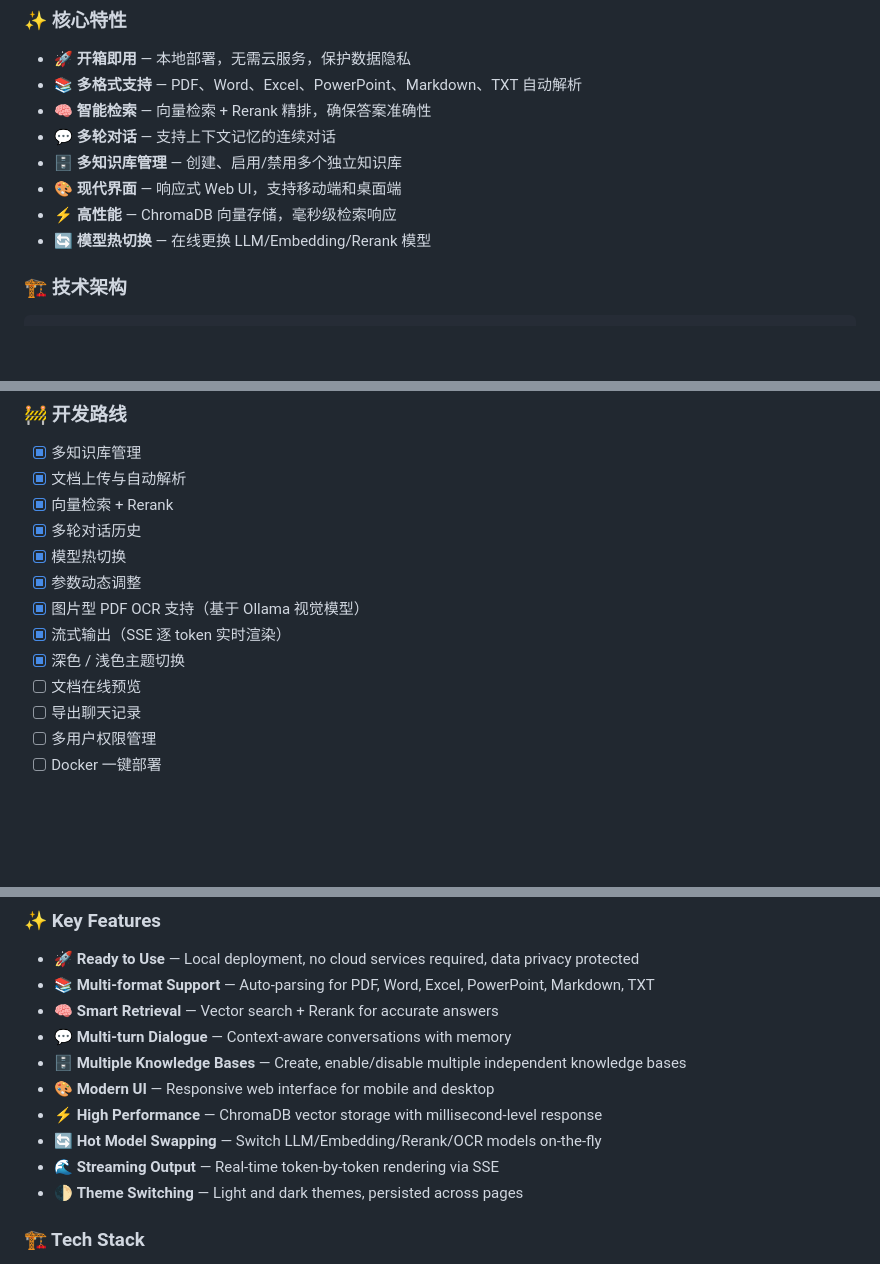
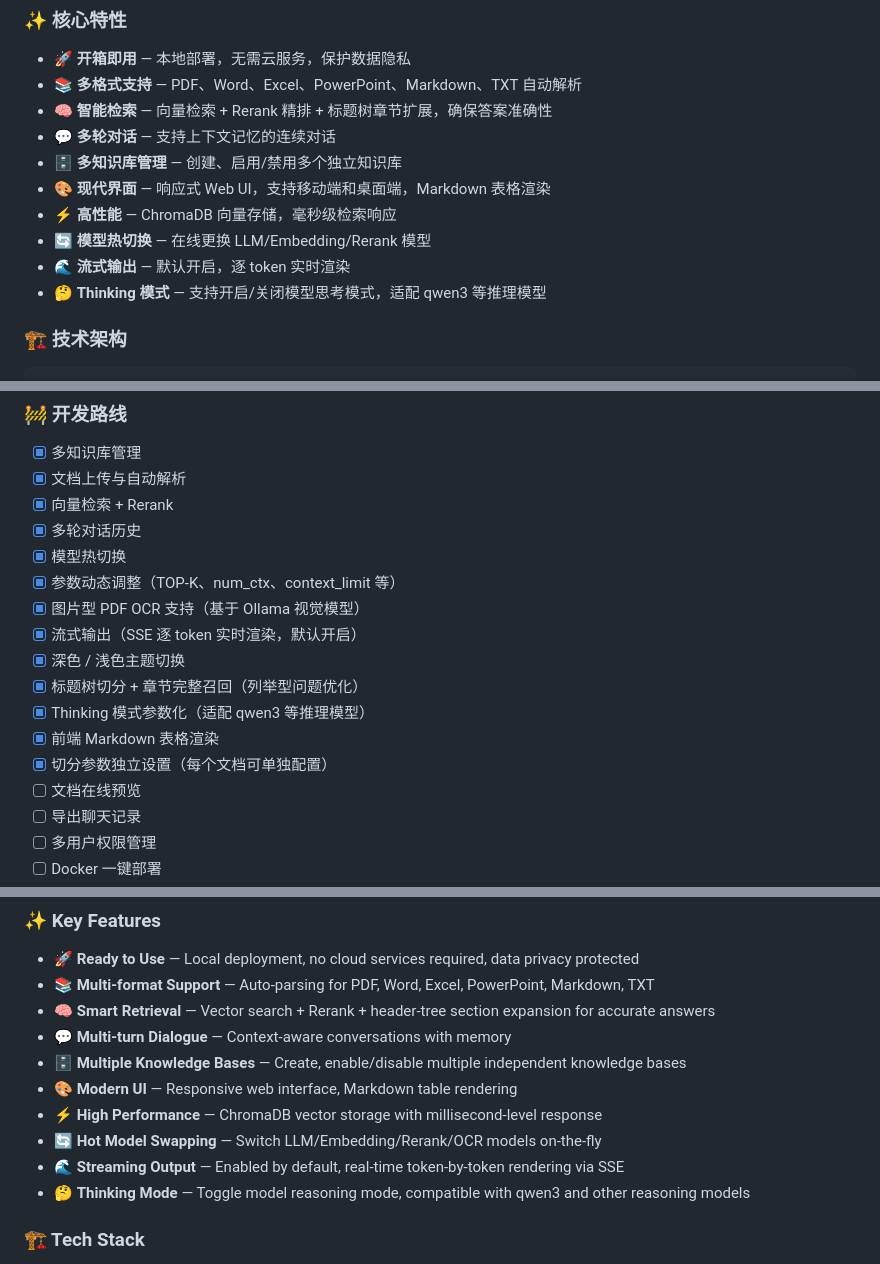
Before and after one commit to kimmykang/PonyRag, a Markdown page: README.md, 3 parts joined by grey strips. GitHub-like rendering; blank space fills up the shorter version.

Commit message:
docs: update README - add thinking mode, context_limit, header-tree expansion, streaming default on

```diff
--- a/README.md
+++ b/README.md
@@ -28,12 +28,14 @@
 
 - 🚀 **开箱即用** — 本地部署，无需云服务，保护数据隐私
 - 📚 **多格式支持** — PDF、Word、Excel、PowerPoint、Markdown、TXT 自动解析
-- 🧠 **智能检索** — 向量检索 + Rerank 精排，确保答案准确性
+- 🧠 **智能检索** — 向量检索 + Rerank 精排 + 标题树章节扩展，确保答案准确性
 - 💬 **多轮对话** — 支持上下文记忆的连续对话
 - 🗄️ **多知识库管理** — 创建、启用/禁用多个独立知识库
-- 🎨 **现代界面** — 响应式 Web UI，支持移动端和桌面端
+- 🎨 **现代界面** — 响应式 Web UI，支持移动端和桌面端，Markdown 表格渲染
 - ⚡ **高性能** — ChromaDB 向量存储，毫秒级检索响应
 - 🔄 **模型热切换** — 在线更换 LLM/Embedding/Rerank 模型
+- 🌊 **流式输出** — 默认开启，逐 token 实时渲染
+- 🤔 **Thinking 模式** — 支持开启/关闭模型思考模式，适配 qwen3 等推理模型
 
 ### 🏗️ 技术架构
 
@@ -358,10 +370,14 @@ Ollama 首次加载大模型需要时间（30秒-几分钟），请耐心等待
 - [x] 向量检索 + Rerank
 - [x] 多轮对话历史
 - [x] 模型热切换
-- [x] 参数动态调整
+- [x] 参数动态调整（TOP-K、num_ctx、context_limit 等）
 - [x] 图片型 PDF OCR 支持（基于 Ollama 视觉模型）
-- [x] 流式输出（SSE 逐 token 实时渲染）
+- [x] 流式输出（SSE 逐 token 实时渲染，默认开启）
 - [x] 深色 / 浅色主题切换
+- [x] 标题树切分 + 章节完整召回（列举型问题优化）
+- [x] Thinking 模式参数化（适配 qwen3 等推理模型）
+- [x] 前端 Markdown 表格渲染
+- [x] 切分参数独立设置（每个文档可单独配置）
 - [ ] 文档在线预览
 - [ ] 导出聊天记录
 - [ ] 多用户权限管理
@@ -400,14 +416,14 @@ Ollama 首次加载大模型需要时间（30秒-几分钟），请耐心等待
 
 - 🚀 **Ready to Use** — Local deployment, no cloud services required, data privacy protected
 - 📚 **Multi-format Support** — Auto-parsing for PDF, Word, Excel, PowerPoint, Markdown, TXT
-- 🧠 **Smart Retrieval** — Vector search + Rerank for accurate answers
+- 🧠 **Smart Retrieval** — Vector search + Rerank + header-tree section expansion for accurate answers
 - 💬 **Multi-turn Dialogue** — Context-aware conversations with memory
 - 🗄️ **Multiple Knowledge Bases** — Create, enable/disable multiple independent knowledge bases
-- 🎨 **Modern UI** — Responsive web interface for mobile and desktop
+- 🎨 **Modern UI** — Responsive web interface, Markdown table rendering
 - ⚡ **High Performance** — ChromaDB vector storage with millisecond-level response
 - 🔄 **Hot Model Swapping** — Switch LLM/Embedding/Rerank/OCR models on-the-fly
-- 🌊 **Streaming Output** — Real-time token-by-token rendering via SSE
-- 🌓 **Theme Switching** — Light and dark themes, persisted across pages
+- 🌊 **Streaming Output** — Enabled by default, real-time token-by-token rendering via SSE
+- 🤔 **Thinking Mode** — Toggle model reasoning mode, compatible with qwen3 and other reasoning models
 
 ### 🏗️ Tech Stack
 
```
Also changed, not shown: other parts of README.md (+16 -3 lines).
